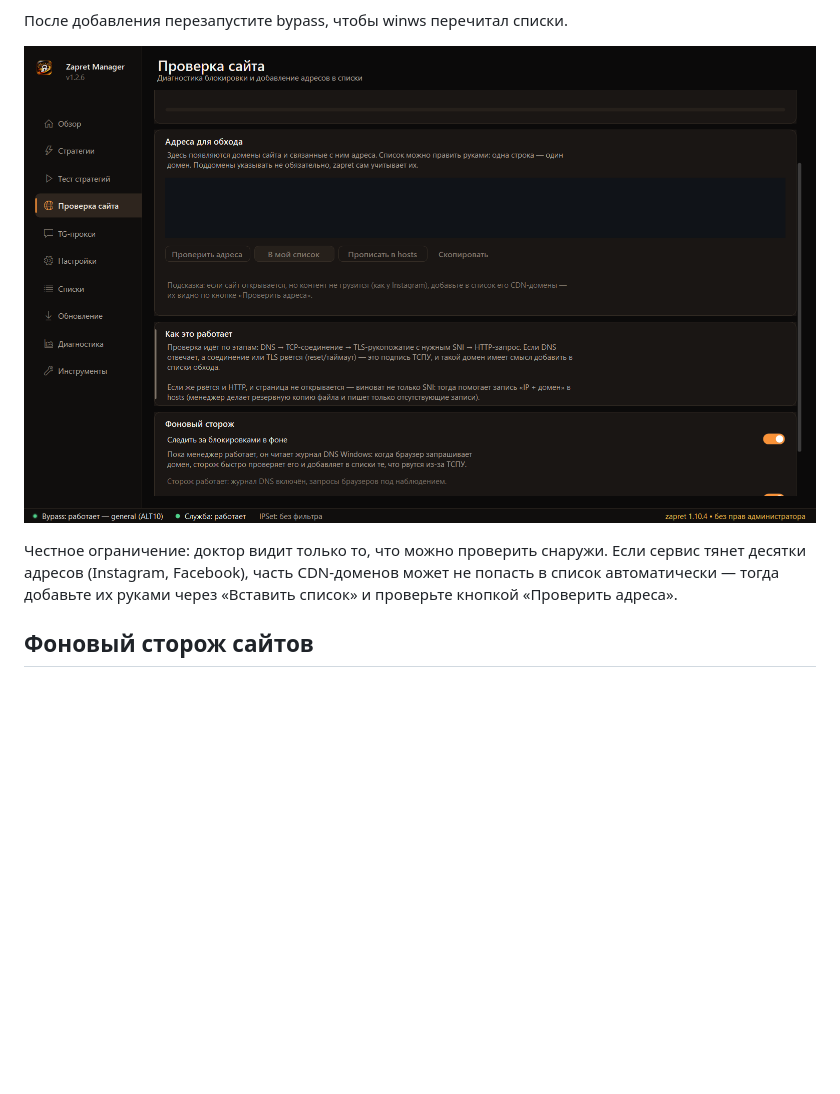
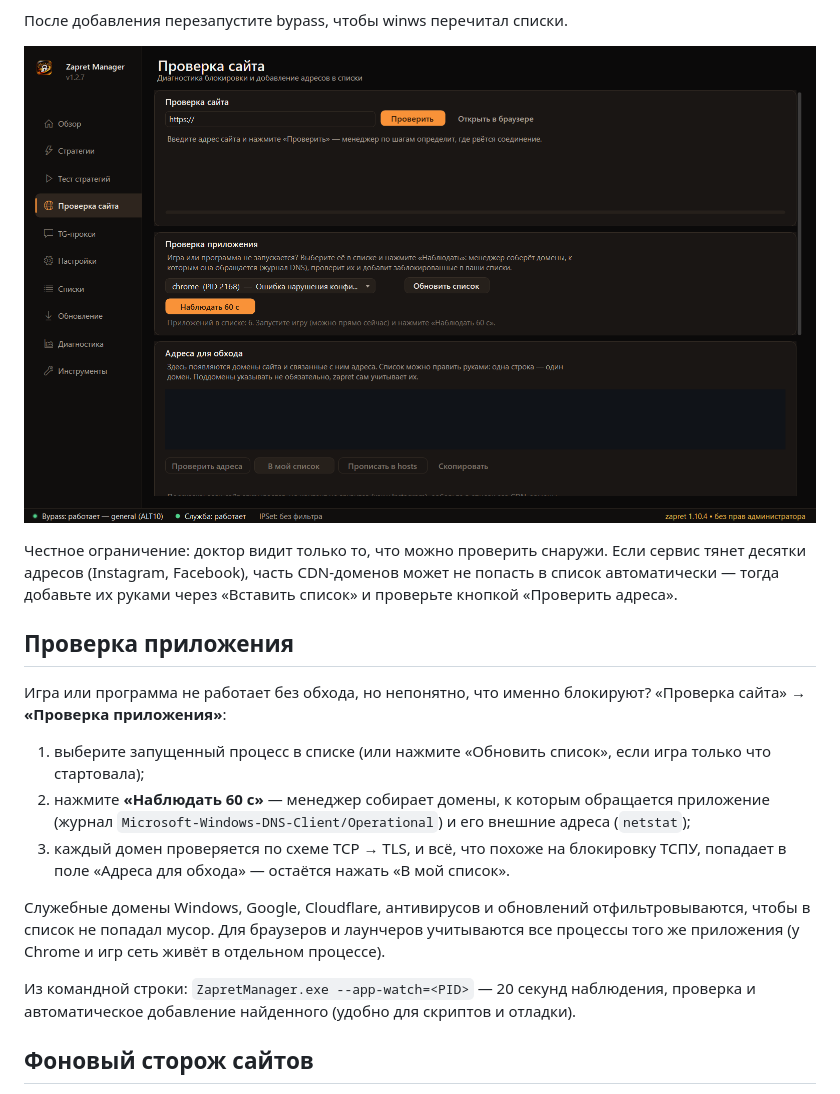
Before and after one commit to RoBiN19666/ZapretManager-Desktop, a Markdown page: README.md, the part around the change. GitHub-like rendering; pictures changed too: docs/sites.png; blank space fills up the shorter version.

```diff
--- a/README.md
+++ b/README.md
@@ -60,6 +60,23 @@
 
 Честное ограничение: доктор видит только то, что можно проверить снаружи. Если сервис тянет десятки адресов (Instagram, Facebook), часть CDN-доменов может не попасть в список автоматически — тогда добавьте их руками через «Вставить список» и проверьте кнопкой «Проверить адреса».
 
+## Проверка приложения
+
+Игра или программа не работает без обхода, но непонятно, что именно блокируют?
+«Проверка сайта» → **«Проверка приложения»**:
+
+1. выберите запущенный процесс в списке (или нажмите «Обновить список», если игра только что стартовала);
+2. нажмите **«Наблюдать 60 с»** — менеджер собирает домены, к которым обращается приложение
+   (журнал `Microsoft-Windows-DNS-Client/Operational`) и его внешние адреса (`netstat`);
+3. каждый домен проверяется по схеме TCP → TLS, и всё, что похоже на блокировку ТСПУ,
+   попадает в поле «Адреса для обхода» — остаётся нажать «В мой список».
+
+Служебные домены Windows, Google, Cloudflare, антивирусов и обновлений отфильтровываются,
+чтобы в список не попадал мусор. Для браузеров и лаунчеров учитываются все процессы того же
+приложения (у Chrome и игр сеть живёт в отдельном процессе).
+
+Из командной строки: `ZapretManager.exe --app-watch=<PID>` — 20 секунд наблюдения,
+проверка и автоматическое добавление найденного (удобно для скриптов и отладки).
 ## Фоновый сторож сайтов
 
 Можно не проверять руками: включите «Проверка сайта» → «Фоновый сторож» → **«Следить за блокировками в фоне»**.
```
Also changed, not shown: 6 other files.
